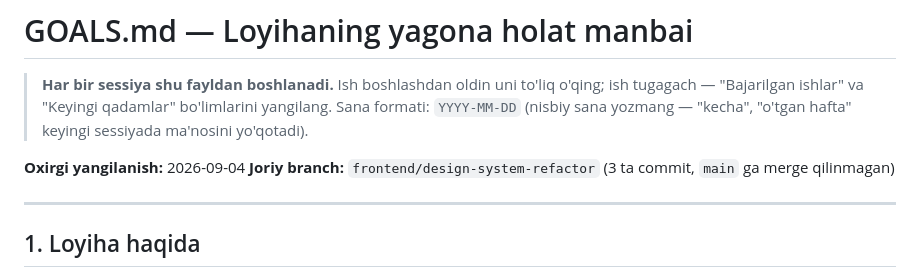
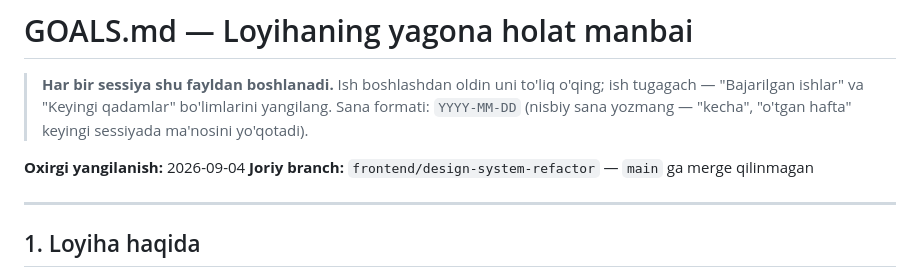
Before and after one commit to KarimovProject/Journal_cancercenter, a Markdown page: GOALS.md, the part around the change. Drawn GitHub-style.

Commit message:
docs: drop brittle commit count from GOALS.md branch note

```diff
--- a/GOALS.md
+++ b/GOALS.md
@@ -6,8 +6,7 @@
 > hafta" keyingi sessiyada ma'nosini yo'qotadi).
 
 **Oxirgi yangilanish:** 2026-09-04
-**Joriy branch:** `frontend/design-system-refactor` (3 ta commit, `main` ga
-merge qilinmagan)
+**Joriy branch:** `frontend/design-system-refactor` — `main` ga merge qilinmagan
 
 ---
 
```
